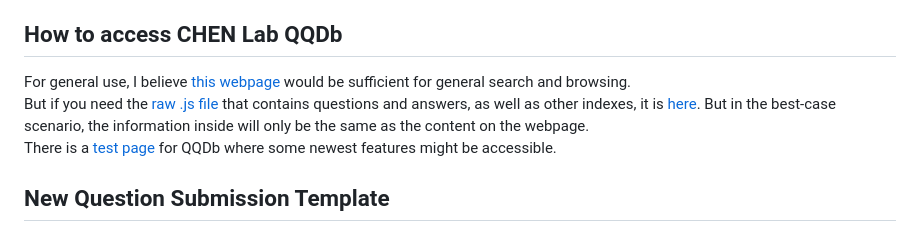
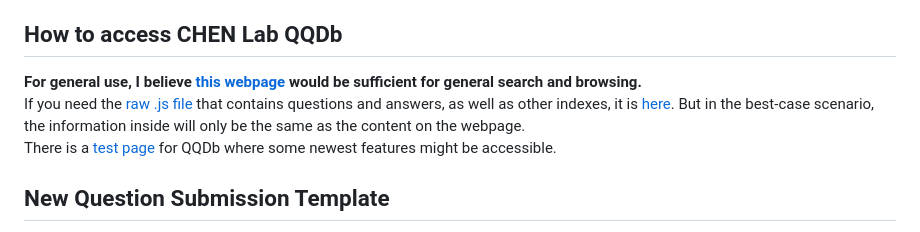
Before and after one commit to QQDbUMGC/QQDbUMGC.github.io, a Markdown page: README.md, the part around the change. Rendered like a GitHub page.

```diff
--- a/README.md
+++ b/README.md
@@ -12,8 +12,8 @@ This is a simple Q&A database page where users, mostly colleagues from my lab, c
 
 ## How to access CHEN Lab QQDb
 
-For general use, I believe [this webpage](https://qqdbumgc.github.io/) would be sufficient for general search and browsing.<br>
-But if you need the [raw .js file](https://github.com/QQDbUMGC/QQDbUMGC.github.io/blob/main/questions.js) that contains questions and answers, as well as other indexes, it is [here](https://github.com/QQDbUMGC/QQDbUMGC.github.io/blob/main/questions.js). But in the best-case scenario, the information inside will only be the same as the content on the webpage.<br>
+<b>For general use, I believe [this webpage](https://qqdbumgc.github.io/) would be sufficient for general search and browsing.</b><br>
+If you need the [raw .js file](https://github.com/QQDbUMGC/QQDbUMGC.github.io/blob/main/questions.js) that contains questions and answers, as well as other indexes, it is [here](https://github.com/QQDbUMGC/QQDbUMGC.github.io/blob/main/questions.js). But in the best-case scenario, the information inside will only be the same as the content on the webpage.<br>
 There is a [test page](https://qqdbumgc.github.io/tst) for QQDb where some newest features might be accessible.
 
 ## New Question Submission Template
```
